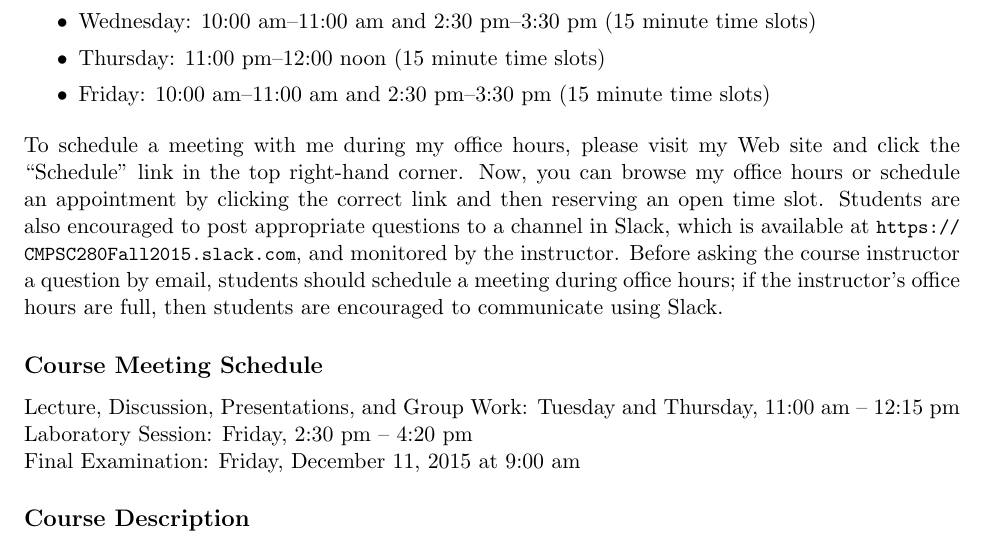
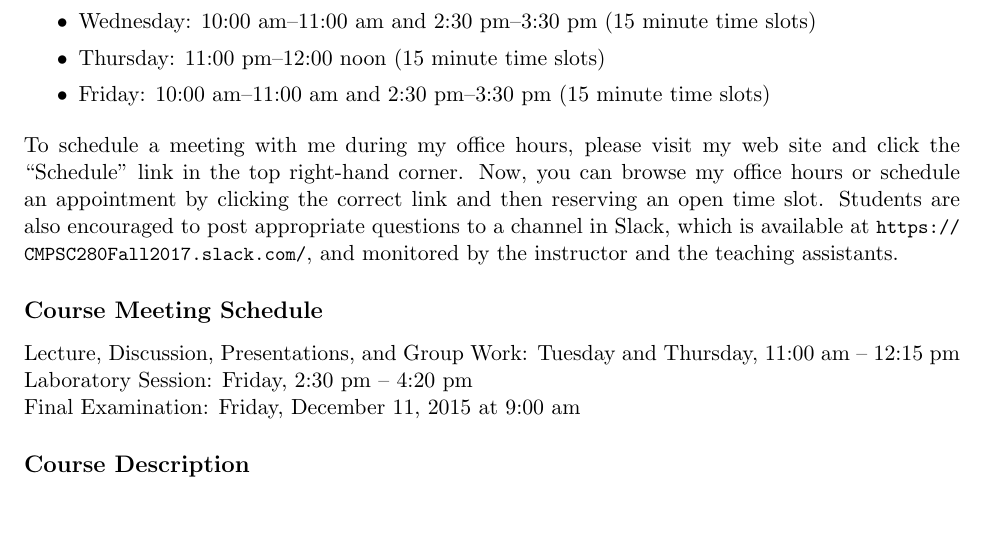
Before and after one commit to Allegheny-Computer-Science-280-F2017/cs280-F2017-syllabus, a LaTeX document (cs280F2017_syllabus.tex): part of page 1 of 5, cut so that both start at the same text, the shorter picture padded with empty space. Compiled offline with pdfLaTeX.

Commit message:
Adding the new contact paragraph to the cs280F2017_syllabus.

```diff
--- a/cs280F2017_syllabus.tex
+++ b/cs280F2017_syllabus.tex
@@ -87,12 +87,11 @@ Dr.\ Gregory M.\ Kapfhammer\\
 
 \end{itemize}
 
-\noindent To schedule a meeting with me during my office hours, please visit my Web site and click the ``Schedule'' link
+\noindent To schedule a meeting with me during my office hours, please visit my web site and click the ``Schedule'' link
 in the top right-hand corner. Now, you can browse my office hours or schedule an appointment by clicking the correct
 link and then reserving an open time slot. Students are also encouraged to post appropriate questions to a channel in
-Slack, which is available at \url{https://CMPSC280Fall2015.slack.com}, and monitored by the instructor.  Before asking
-the course instructor a question by email, students should schedule a meeting during office hours; if the instructor's
-office hours are full, then students are encouraged to communicate using Slack.
+Slack, which is available at \url{https://CMPSC280Fall2017.slack.com/}, and monitored by the instructor and the
+teaching assistants.
 
 \subsection*{Course Meeting Schedule}
 
```
